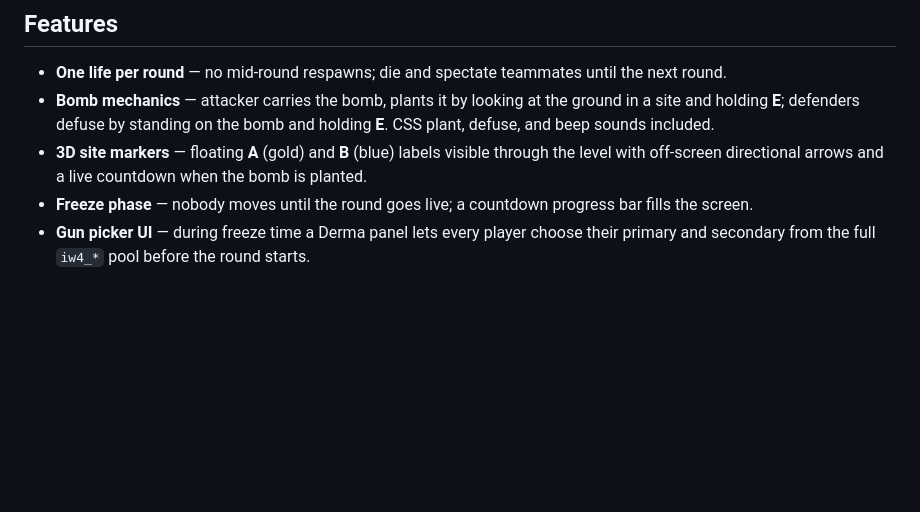
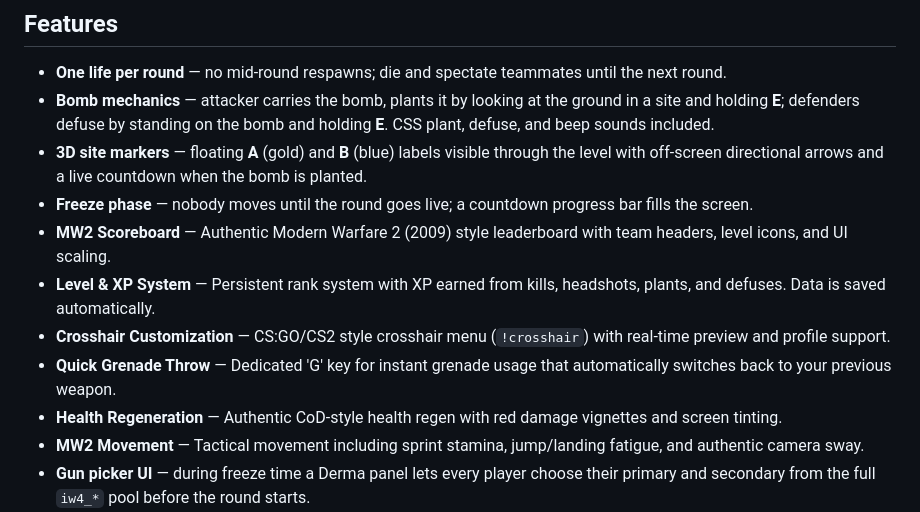
Before and after one commit to Ultra34/gmod-search-and-destroy---Ai-Edition, a Markdown page: README.md, the part around the change. GitHub-like rendering; blank space fills up the shorter version.

```diff
--- a/README.md
+++ b/README.md
@@ -13,6 +13,12 @@ One life per round, bomb plant and defuse, team scoring, optional map voting, Lu
 - **Bomb mechanics** — attacker carries the bomb, plants it by looking at the ground in a site and holding **E**; defenders defuse by standing on the bomb and holding **E**. CSS plant, defuse, and beep sounds included.
 - **3D site markers** — floating **A** (gold) and **B** (blue) labels visible through the level with off-screen directional arrows and a live countdown when the bomb is planted.
 - **Freeze phase** — nobody moves until the round goes live; a countdown progress bar fills the screen.
+- **MW2 Scoreboard** — Authentic Modern Warfare 2 (2009) style leaderboard with team headers, level icons, and UI scaling.
+- **Level & XP System** — Persistent rank system with XP earned from kills, headshots, plants, and defuses. Data is saved automatically.
+- **Crosshair Customization** — CS:GO/CS2 style crosshair menu (`!crosshair`) with real-time preview and profile support.
+- **Quick Grenade Throw** — Dedicated 'G' key for instant grenade usage that automatically switches back to your previous weapon.
+- **Health Regeneration** — Authentic CoD-style health regen with red damage vignettes and screen tinting.
+- **MW2 Movement** — Tactical movement including sprint stamina, jump/landing fatigue, and authentic camera sway.
 - **Gun picker UI** — during freeze time a Derma panel lets every player choose their primary and secondary from the full `iw4_*` pool before the round starts.
 - **Lua bots** — state-machine AI (Patrol → Engage → Chase → Plant → Defuse → Reload) with a **1–10 skill slider** that scales aim noise, reaction time, engage range, and reload thresholds. Bots switch weapons when empty and reload proactively when ammo is low.
 - **CSS player models** — Terrorist and Counter-Terrorist skins on both factions; bots and players share the same model system.
```
